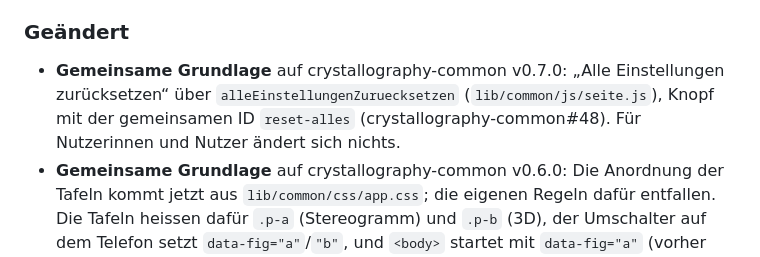
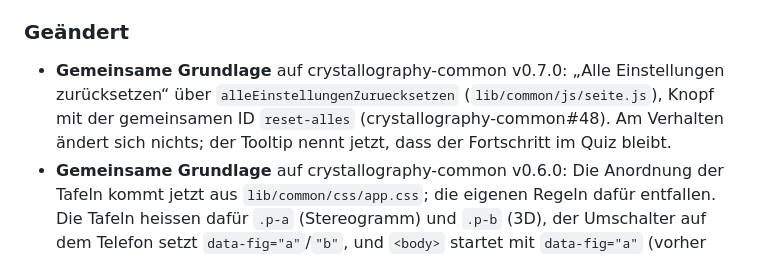
Before and after one commit to manganite/stereography, a Markdown page: CHANGELOG.md, the part around the change. GitHub-like rendering.

```diff
--- a/CHANGELOG.md
+++ b/CHANGELOG.md
@@ -15,7 +15,7 @@ Das Format folgt [Keep a Changelog](https://keepachangelog.com/de/1.1.0/), die V
 
 ### Geändert
 
-- **Gemeinsame Grundlage** auf crystallography-common v0.7.0: „Alle Einstellungen zurücksetzen“ über `alleEinstellungenZuruecksetzen` (`lib/common/js/seite.js`), Knopf mit der gemeinsamen ID `reset-alles` (crystallography-common#48). Für Nutzerinnen und Nutzer ändert sich nichts.
+- **Gemeinsame Grundlage** auf crystallography-common v0.7.0: „Alle Einstellungen zurücksetzen“ über `alleEinstellungenZuruecksetzen` (`lib/common/js/seite.js`), Knopf mit der gemeinsamen ID `reset-alles` (crystallography-common#48). Am Verhalten ändert sich nichts; der Tooltip nennt jetzt, dass der Fortschritt im Quiz bleibt.
 - **Gemeinsame Grundlage** auf crystallography-common v0.6.0: Die Anordnung der Tafeln kommt jetzt aus `lib/common/css/app.css`; die eigenen Regeln dafür entfallen. Die Tafeln heissen dafür `.p-a` (Stereogramm) und `.p-b` (3D), der Umschalter auf dem Telefon setzt `data-fig="a"`/`"b"`, und `<body>` startet mit `data-fig="a"` (vorher waren auf dem Telefon bis zum Start von JavaScript beide Tafeln sichtbar). Weil die 3D-Tafel auf dem Telefon damit von Anfang an verborgen ist, bekommt sie ihre Grösse erst beim ersten Umschalten; kurz danach ist sie wie bisher. Sonst ändert sich nichts (Lage aller Elemente vorher und nachher gleich, nachgeprüft).
 - **Gemeinsame Grundlage** auf crystallography-common v0.5.0: geprüfte Helfer für Elemente der Seite (`lib/common/js/seite.js`). Die App nutzt sie statt eigener Umwandlungen (`$`, `eingabe`, `auswahl`, `abschnitt`, `grafik` für das Stereogramm, `elemente` für Listen); fehlt ein Element oder hat es eine andere Art, meldet die Seite das beim ersten Zugriff mit der ID. Sonst ändert sich nichts (App in beiden Modi, Skript und Quiz im Browser durchgeklickt, Desktop und Telefon).
 - **Gemeinsame Grundlage** auf crystallography-common v0.4.0: Regeln für ESLint (`tools/common/eslint-basis.mjs`). Am Verhalten ändert sich nichts.
```
Also changed, not shown: CLAUDE.md (+1 -1 lines).
